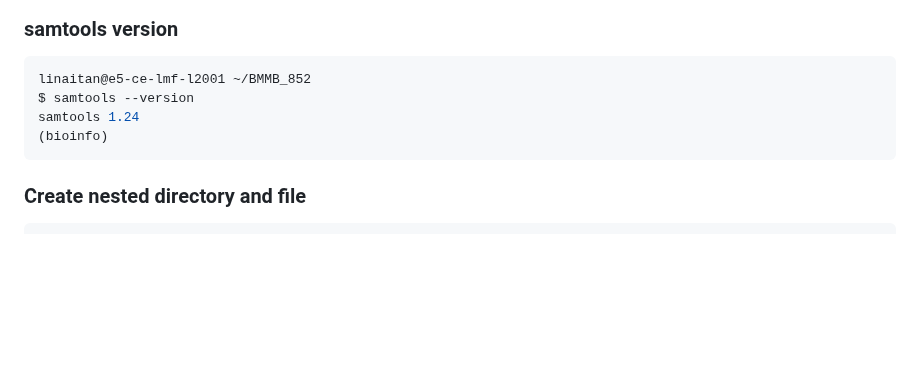
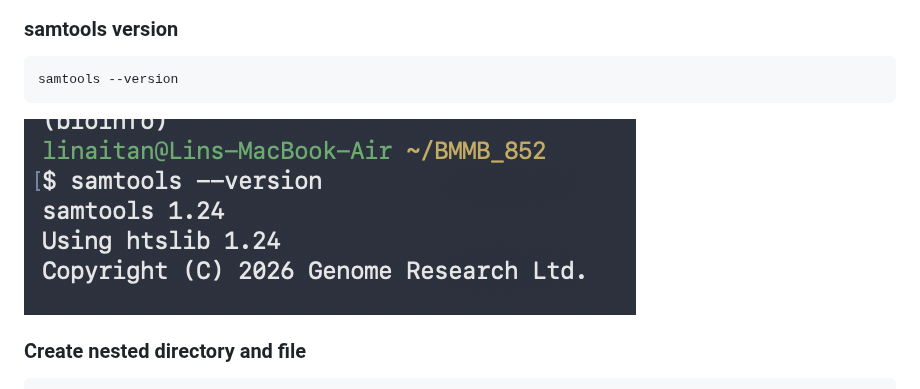
Before and after one commit to ltan2/BMMB_852, a Markdown page: week1_hw/README.md, the part around one of its changes. Drawn GitHub-style; pictures changed too: week1_hw/images/samtools.png (added); blank space fills up the shorter version.

Commit message:
make samtools an image

````diff
--- a/week1_hw/README.md
+++ b/week1_hw/README.md
@@ -21,11 +22,9 @@ touch week1_hw/README.md # create file
 
 ### samtools version
 ```bash
-linaitan@e5-ce-lmf-l2001 ~/BMMB_852
-$ samtools --version
-samtools 1.24
-(bioinfo)
+samtools --version
 ```
+![samtools](images/samtools.png)
 
 ### Create nested directory and file
 ```bash
````
Also changed, not shown: other parts of week1_hw/README.md (+2 -1 lines).
